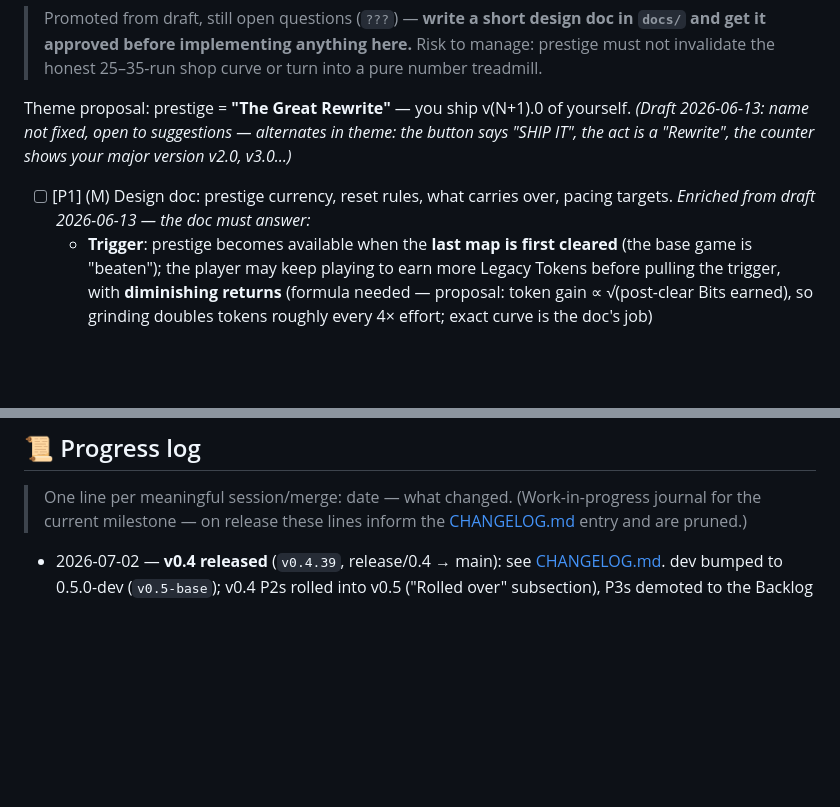
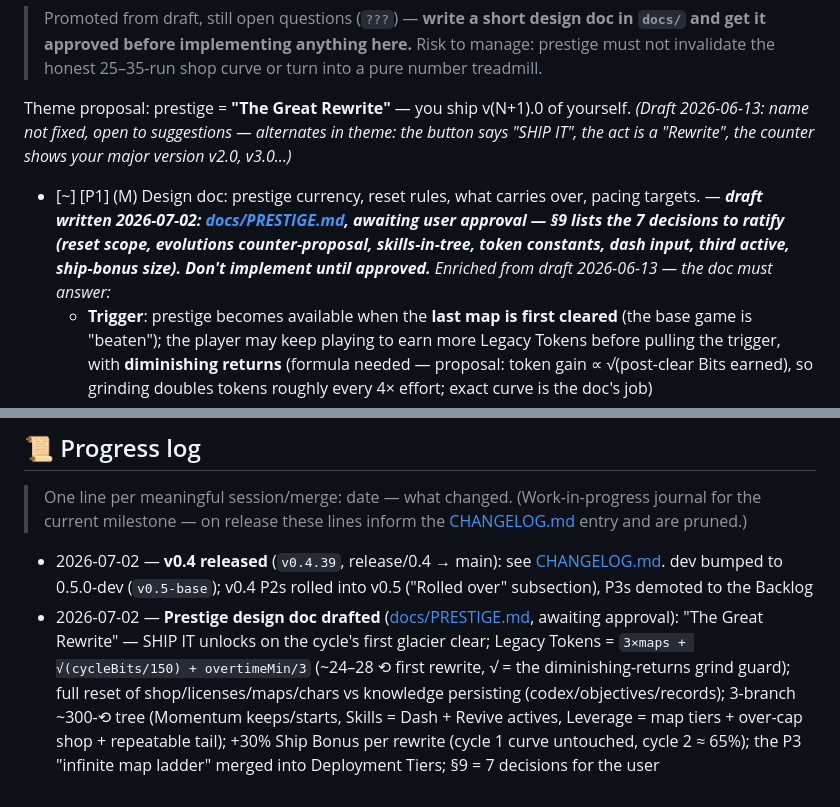
Before and after one commit to siposbnc/debugger, a Markdown page: ROADMAP.md, 2 parts joined by grey strips. Drawn GitHub-style; blank space fills up the shorter version.

Commit message:
Prestige design doc draft (v0.5 P1): The Great Rewrite - awaiting approval

```diff
--- a/ROADMAP.md
+++ b/ROADMAP.md
@@ -25,7 +25,7 @@
 
 Theme proposal: prestige = **"The Great Rewrite"** — you ship v(N+1).0 of yourself. *(Draft 2026-06-13: name not fixed, open to suggestions — alternates in theme: the button says "SHIP IT", the act is a "Rewrite", the counter shows your major version v2.0, v3.0…)*
 
-- [ ] [P1] (M) Design doc: prestige currency, reset rules, what carries over, pacing targets. *Enriched from draft 2026-06-13 — the doc must answer:*
+- [~] [P1] (M) Design doc: prestige currency, reset rules, what carries over, pacing targets. — ***draft written 2026-07-02: [docs/PRESTIGE.md](docs/PRESTIGE.md), awaiting user approval — §9 lists the 7 decisions to ratify (reset scope, evolutions counter-proposal, skills-in-tree, token constants, dash input, third active, ship-bonus size). Don't implement until approved.*** *Enriched from draft 2026-06-13 — the doc must answer:*
   - **Trigger**: prestige becomes available when the **last map is first cleared** (the base game is "beaten"); the player may keep playing to earn more Legacy Tokens before pulling the trigger, with **diminishing returns** (formula needed — proposal: token gain ∝ √(post-clear Bits earned), so grinding doubles tokens roughly every 4× effort; exact curve is the doc's job)
   - **Token gain formula** (draft: "how to calculate token gain???") — candidate inputs: maps cleared, total Bits earned this cycle, best Endless times; must be predictable enough to show a live "tokens on rewrite: N" counter in the menu
   - **The tree sells mechanics, not just stats** (draft's core demand): node examples — **starting level** (begin runs at lv 2/3/4), **"keep upgrade X through prestige"** (multi-level: deeper buys preserve more of the meta shop across resets, maxed = that upgrade survives at max), **pre-unlocked weapon evolutions** (open question — risks trivializing boss chests, maybe "evolution available one level earlier" instead), and genuinely **new mechanic nodes** — *the draft (2026-06-17) proposes **active skills** unlocked via the infinite/prestige progression: a **Dash** (i-frames while dashing to blow through collisions, upgradable i-frame duration) and **Revive ×N** (upgradable count). These add a new active-input layer the base game doesn't have — Dash especially needs a keybind, a cooldown UI, and i-frame handling in `run.ts` damage. The doc should decide whether active skills live in the prestige tree or are their own unlock track; they're the strongest "sells mechanics, not stats" example so far. (unlockable characters/weapons gated here? draft says maybe — doc decides)*
@@ -134,3 +134,4 @@ Parking lot — promote into a milestone before working on these.
 > current milestone — on release these lines inform the [CHANGELOG.md](CHANGELOG.md) entry and are pruned.)
 
 - 2026-07-02 — **v0.4 released** (`v0.4.39`, release/0.4 → main): see [CHANGELOG.md](CHANGELOG.md). dev bumped to 0.5.0-dev (`v0.5-base`); v0.4 P2s rolled into v0.5 ("Rolled over" subsection), P3s demoted to the Backlog
+- 2026-07-02 — **Prestige design doc drafted** ([docs/PRESTIGE.md](docs/PRESTIGE.md), awaiting approval): "The Great Rewrite" — SHIP IT unlocks on the cycle's first glacier clear; Legacy Tokens = `3×maps + √(cycleBits/150) + overtimeMin/3` (~24–28 ⟲ first rewrite, √ = the diminishing-returns grind guard); full reset of shop/licenses/maps/chars vs knowledge persisting (codex/objectives/records); 3-branch ~300-⟲ tree (Momentum keeps/starts, Skills = Dash + Revive actives, Leverage = map tiers + over-cap shop + repeatable tail); +30% Ship Bonus per rewrite (cycle 1 curve untouched, cycle 2 ≈ 65%); the P3 "infinite map ladder" merged into Deployment Tiers; §9 = 7 decisions for the user
```
Also changed, not shown: docs/PRESTIGE.md (added, +177 -0 lines).
